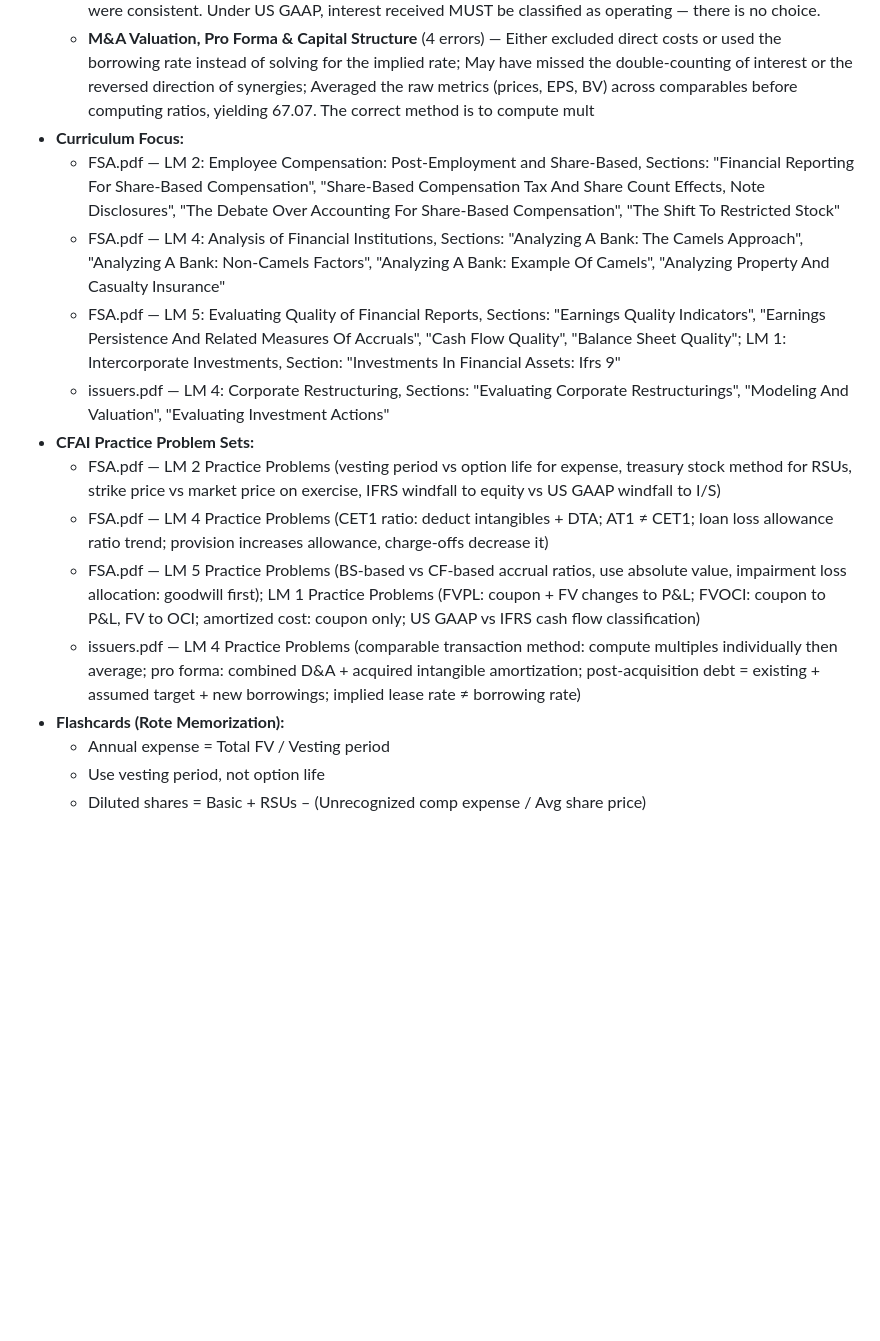
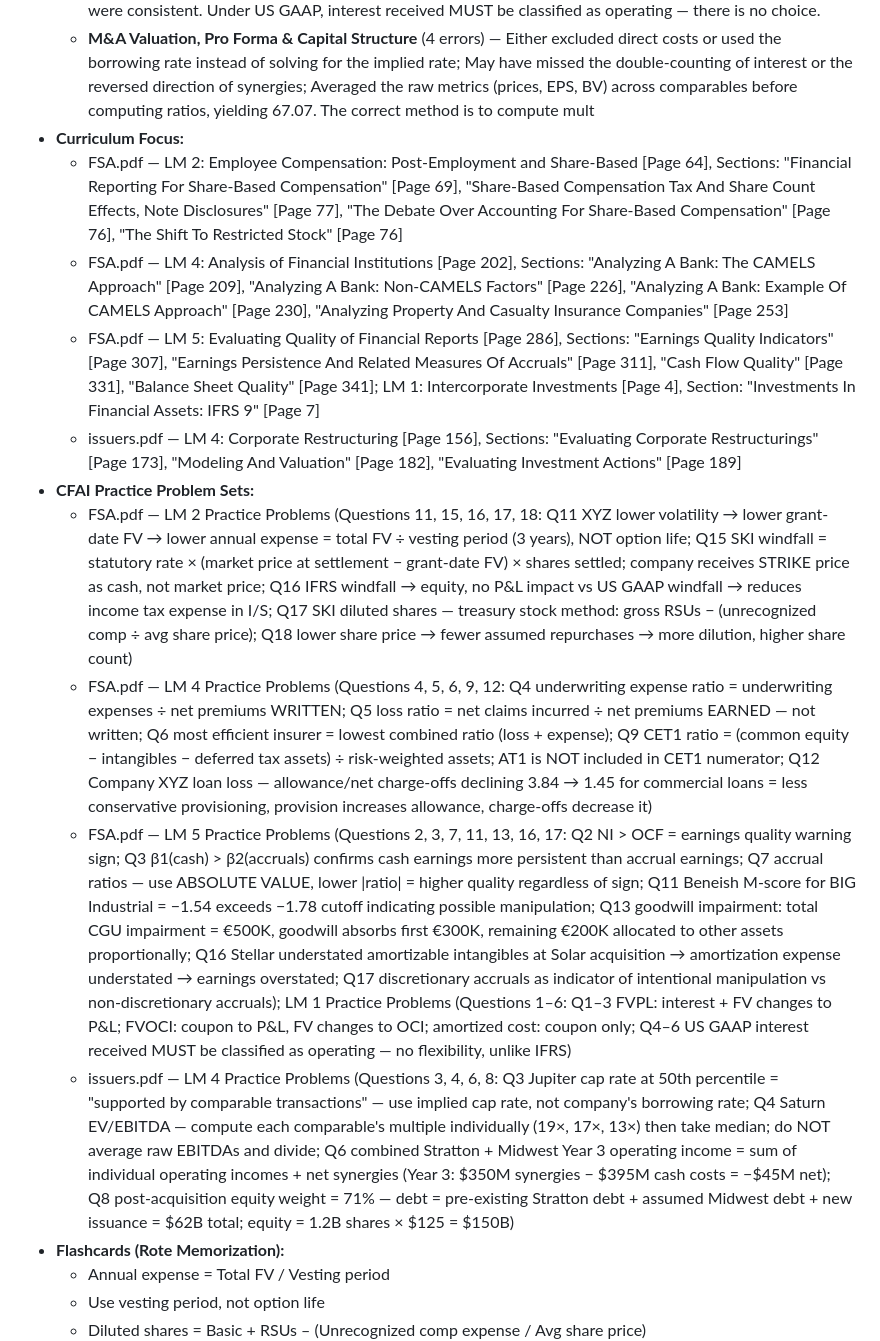
Before and after one commit to dan84-debug/ClaudeCodeGit, a Markdown page: cfa-practice/CFA_8_Week_Sprint.md, the part around one of its changes. Drawn GitHub-style; blank space fills up the shorter version.

```diff
--- a/cfa-practice/CFA_8_Week_Sprint.md
+++ b/cfa-practice/CFA_8_Week_Sprint.md
@@ -150,15 +150,15 @@
     * **Earnings Quality, Accruals & Bond Classification** (4 errors) — Likely looked at the direction of the numbers rather than comparing absolute values; Calculated €500,000 − €300,000 = €200,000. This is the loss allocated to other assets after goodwill, but the question asks for the TOTAL im; Thought both classifications were consistent. Under US GAAP, interest received MUST be classified as operating — there is no choice.
     * **M&A Valuation, Pro Forma & Capital Structure** (4 errors) — Either excluded direct costs or used the borrowing rate instead of solving for the implied rate; May have missed the double-counting of interest or the reversed direction of synergies; Averaged the raw metrics (prices, EPS, BV) across comparables before computing ratios, yielding 67.07. The correct method is to compute mult
 * **Curriculum Focus:**
-    * FSA.pdf — LM 2: Employee Compensation: Post-Employment and Share-Based, Sections: "Financial Reporting For Share-Based Compensation", "Share-Based Compensation Tax And Share Count Effects, Note Disclosures", "The Debate Over Accounting For Share-Based Compensation", "The Shift To Restricted Stock"
-    * FSA.pdf — LM 4: Analysis of Financial Institutions, Sections: "Analyzing A Bank: The Camels Approach", "Analyzing A Bank: Non-Camels Factors", "Analyzing A Bank: Example Of Camels", "Analyzing Property And Casualty Insurance"
-    * FSA.pdf — LM 5: Evaluating Quality of Financial Reports, Sections: "Earnings Quality Indicators", "Earnings Persistence And Related Measures Of Accruals", "Cash Flow Quality", "Balance Sheet Quality"; LM 1: Intercorporate Investments, Section: "Investments In Financial Assets: Ifrs 9"
-    * issuers.pdf — LM 4: Corporate Restructuring, Sections: "Evaluating Corporate Restructurings", "Modeling And Valuation", "Evaluating Investment Actions"
+    * FSA.pdf — LM 2: Employee Compensation: Post-Employment and Share-Based [Page 64], Sections: "Financial Reporting For Share-Based Compensation" [Page 69], "Share-Based Compensation Tax And Share Count Effects, Note Disclosures" [Page 77], "The Debate Over Accounting For Share-Based Compensation" [Page 76], "The Shift To Restricted Stock" [Page 76]
+    * FSA.pdf — LM 4: Analysis of Financial Institutions [Page 202], Sections: "Analyzing A Bank: The CAMELS Approach" [Page 209], "Analyzing A Bank: Non-CAMELS Factors" [Page 226], "Analyzing A Bank: Example Of CAMELS Approach" [Page 230], "Analyzing Property And Casualty Insurance Companies" [Page 253]
+    * FSA.pdf — LM 5: Evaluating Quality of Financial Reports [Page 286], Sections: "Earnings Quality Indicators" [Page 307], "Earnings Persistence And Related Measures Of Accruals" [Page 311], "Cash Flow Quality" [Page 331], "Balance Sheet Quality" [Page 341]; LM 1: Intercorporate Investments [Page 4], Section: "Investments In Financial Assets: IFRS 9" [Page 7]
+    * issuers.pdf — LM 4: Corporate Restructuring [Page 156], Sections: "Evaluating Corporate Restructurings" [Page 173], "Modeling And Valuation" [Page 182], "Evaluating Investment Actions" [Page 189]
 * **CFAI Practice Problem Sets:**
-    * FSA.pdf — LM 2 Practice Problems (vesting period vs option life for expense, treasury stock method for RSUs, strike price vs market price on exercise, IFRS windfall to equity vs US GAAP windfall to I/S)
-    * FSA.pdf — LM 4 Practice Problems (CET1 ratio: deduct intangibles + DTA; AT1 ≠ CET1; loan loss allowance ratio trend; provision increases allowance, charge-offs decrease it)
-    * FSA.pdf — LM 5 Practice Problems (BS-based vs CF-based accrual ratios, use absolute value, impairment loss allocation: goodwill first); LM 1 Practice Problems (FVPL: coupon + FV changes to P&L; FVOCI: coupon to P&L, FV to OCI; amortized cost: coupon only; US GAAP vs IFRS cash flow classification)
-    * issuers.pdf — LM 4 Practice Problems (comparable transaction method: compute multiples individually then average; pro forma: combined D&A + acquired intangible amortization; post-acquisition debt = existing + assumed target + new borrowings; implied lease rate ≠ borrowing rate)
+    * FSA.pdf — LM 2 Practice Problems (Questions 11, 15, 16, 17, 18: Q11 XYZ lower volatility → lower grant-date FV → lower annual expense = total FV ÷ vesting period (3 years), NOT option life; Q15 SKI windfall = statutory rate × (market price at settlement − grant-date FV) × shares settled; company receives STRIKE price as cash, not market price; Q16 IFRS windfall → equity, no P&L impact vs US GAAP windfall → reduces income tax expense in I/S; Q17 SKI diluted shares — treasury stock method: gross RSUs − (unrecognized comp ÷ avg share price); Q18 lower share price → fewer assumed repurchases → more dilution, higher share count)
+    * FSA.pdf — LM 4 Practice Problems (Questions 4, 5, 6, 9, 12: Q4 underwriting expense ratio = underwriting expenses ÷ net premiums WRITTEN; Q5 loss ratio = net claims incurred ÷ net premiums EARNED — not written; Q6 most efficient insurer = lowest combined ratio (loss + expense); Q9 CET1 ratio = (common equity − intangibles − deferred tax assets) ÷ risk-weighted assets; AT1 is NOT included in CET1 numerator; Q12 Company XYZ loan loss — allowance/net charge-offs declining 3.84 → 1.45 for commercial loans = less conservative provisioning, provision increases allowance, charge-offs decrease it)
+    * FSA.pdf — LM 5 Practice Problems (Questions 2, 3, 7, 11, 13, 16, 17: Q2 NI > OCF = earnings quality warning sign; Q3 β1(cash) > β2(accruals) confirms cash earnings more persistent than accrual earnings; Q7 accrual ratios — use ABSOLUTE VALUE, lower |ratio| = higher quality regardless of sign; Q11 Beneish M-score for BIG Industrial = −1.54 exceeds −1.78 cutoff indicating possible manipulation; Q13 goodwill impairment: total CGU impairment = €500K, goodwill absorbs first €300K, remaining €200K allocated to other assets proportionally; Q16 Stellar understated amortizable intangibles at Solar acquisition → amortization expense understated → earnings overstated; Q17 discretionary accruals as indicator of intentional manipulation vs non-discretionary accruals); LM 1 Practice Problems (Questions 1–6: Q1–3 FVPL: interest + FV changes to P&L; FVOCI: coupon to P&L, FV changes to OCI; amortized cost: coupon only; Q4–6 US GAAP interest received MUST be classified as operating — no flexibility, unlike IFRS)
+    * issuers.pdf — LM 4 Practice Problems (Questions 3, 4, 6, 8: Q3 Jupiter cap rate at 50th percentile = "supported by comparable transactions" — use implied cap rate, not company's borrowing rate; Q4 Saturn EV/EBITDA — compute each comparable's multiple individually (19×, 17×, 13×) then take median; do NOT average raw EBITDAs and divide; Q6 combined Stratton + Midwest Year 3 operating income = sum of individual operating incomes + net synergies (Year 3: $350M synergies − $395M cash costs = −$45M net); Q8 post-acquisition equity weight = 71% — debt = pre-existing Stratton debt + assumed Midwest debt + new issuance = $62B total; equity = 1.2B shares × $125 = $150B)
 * **Flashcards (Rote Memorization):**
     * Annual expense = Total FV / Vesting period
     * Use vesting period, not option life
```
Also changed, not shown: other parts of cfa-practice/CFA_8_Week_Sprint.md (+6 -6 lines).
